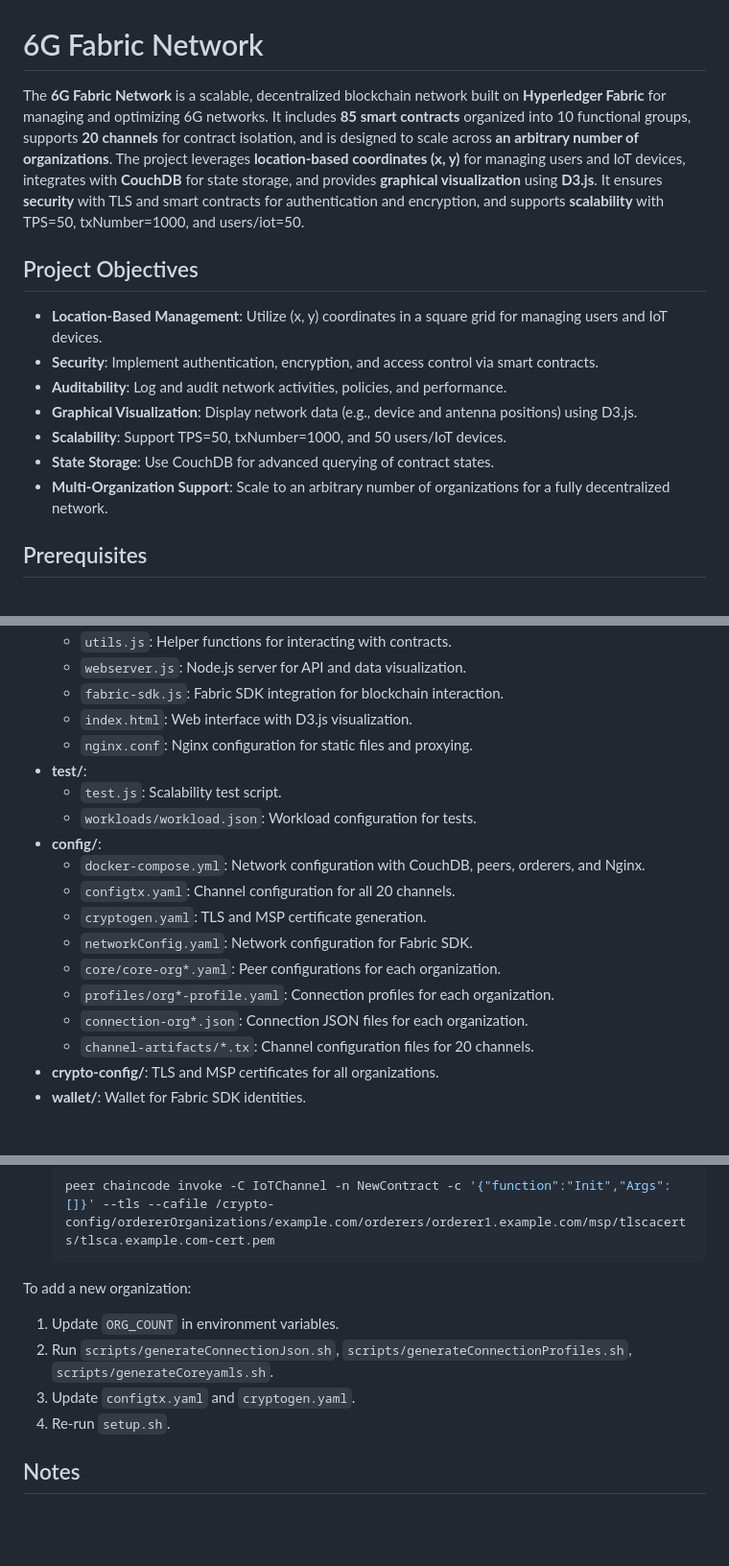
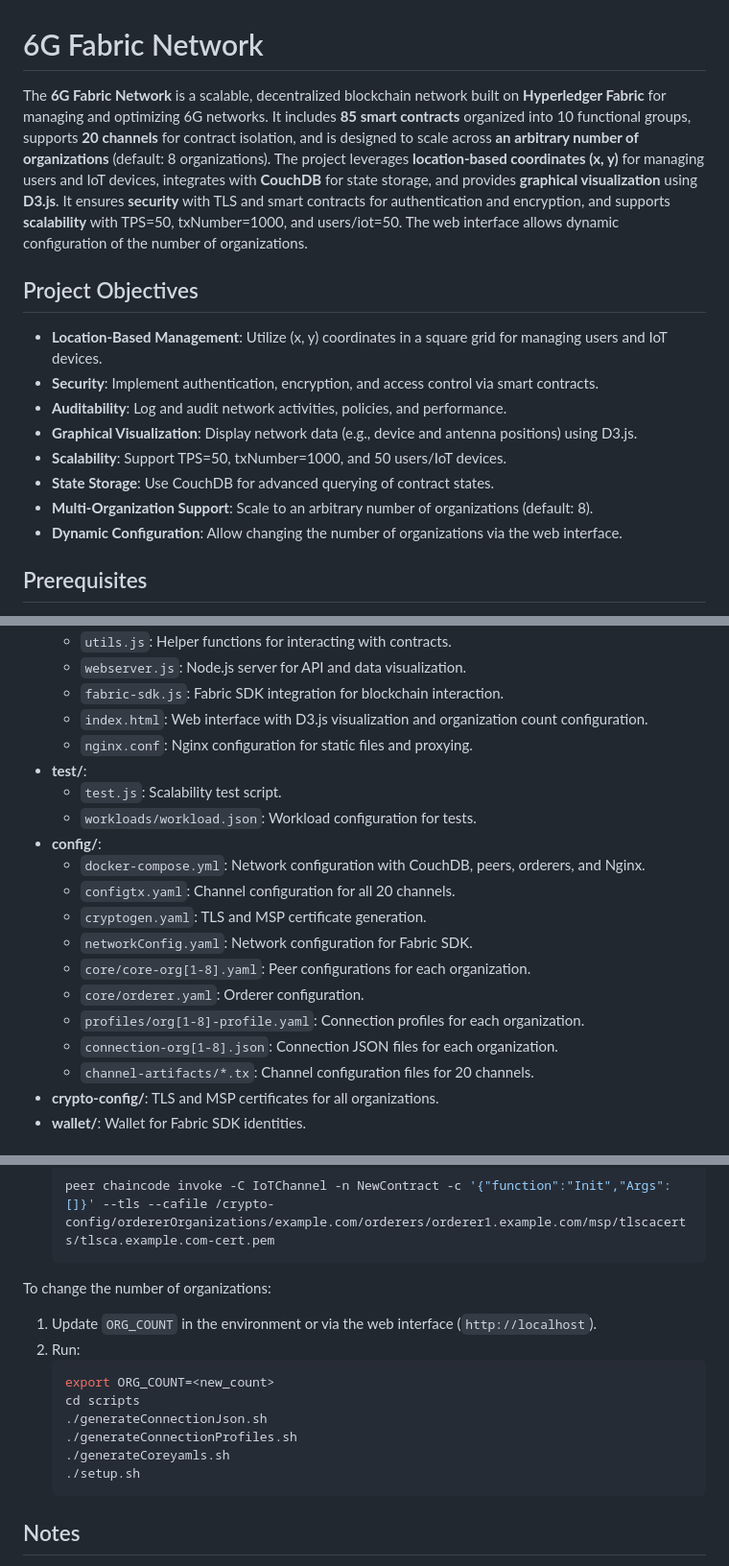
Before and after one commit to mohammadlohrasbi/6g-network, a Markdown page: README.md, 3 parts joined by grey strips. Shown at 96% size. Drawn GitHub-style; blank space fills up the shorter version.

````diff
--- a/README.md
+++ b/README.md
@@ -1,6 +1,6 @@
 # 6G Fabric Network
 
-The **6G Fabric Network** is a scalable, decentralized blockchain network built on **Hyperledger Fabric** for managing and optimizing 6G networks. It includes **85 smart contracts** organized into 10 functional groups, supports **20 channels** for contract isolation, and is designed to scale across **an arbitrary number of organizations**. The project leverages **location-based coordinates (x, y)** for managing users and IoT devices, integrates with **CouchDB** for state storage, and provides **graphical visualization** using **D3.js**. It ensures **security** with TLS and smart contracts for authentication and encryption, and supports **scalability** with TPS=50, txNumber=1000, and users/iot=50.
+The **6G Fabric Network** is a scalable, decentralized blockchain network built on **Hyperledger Fabric** for managing and optimizing 6G networks. It includes **85 smart contracts** organized into 10 functional groups, supports **20 channels** for contract isolation, and is designed to scale across **an arbitrary number of organizations** (default: 8 organizations). The project leverages **location-based coordinates (x, y)** for managing users and IoT devices, integrates with **CouchDB** for state storage, and provides **graphical visualization** using **D3.js**. It ensures **security** with TLS and smart contracts for authentication and encryption, and supports **scalability** with TPS=50, txNumber=1000, and users/iot=50. The web interface allows dynamic configuration of the number of organizations.
 
 ## Project Objectives
 - **Location-Based Management**: Utilize (x, y) coordinates in a square grid for managing users and IoT devices.
@@ -9,7 +9,8 @@ The **6G Fabric Network** is a scalable, decentralized blockchain network built
 - **Graphical Visualization**: Display network data (e.g., device and antenna positions) using D3.js.
 - **Scalability**: Support TPS=50, txNumber=1000, and 50 users/IoT devices.
 - **State Storage**: Use CouchDB for advanced querying of contract states.
-- **Multi-Organization Support**: Scale to an arbitrary number of organizations for a fully decentralized network.
+- **Multi-Organization Support**: Scale to an arbitrary number of organizations (default: 8).
+- **Dynamic Configuration**: Allow changing the number of organizations via the web interface.
 
 ## Prerequisites
 - **Hyperledger Fabric**: Version 2.5
@@ -64,7 +65,7 @@ The **6G Fabric Network** is a scalable, decentralized blockchain network built
   - `utils.js`: Helper functions for interacting with contracts.
   - `webserver.js`: Node.js server for API and data visualization.
   - `fabric-sdk.js`: Fabric SDK integration for blockchain interaction.
-  - `index.html`: Web interface with D3.js visualization.
+  - `index.html`: Web interface with D3.js visualization and organization count configuration.
   - `nginx.conf`: Nginx configuration for static files and proxying.
 - **test/**:
   - `test.js`: Scalability test script.
@@ -74,9 +75,10 @@ The **6G Fabric Network** is a scalable, decentralized blockchain network built
   - `configtx.yaml`: Channel configuration for all 20 channels.
   - `cryptogen.yaml`: TLS and MSP certificate generation.
   - `networkConfig.yaml`: Network configuration for Fabric SDK.
-  - `core/core-org*.yaml`: Peer configurations for each organization.
-  - `profiles/org*-profile.yaml`: Connection profiles for each organization.
-  - `connection-org*.json`: Connection JSON files for each organization.
+  - `core/core-org[1-8].yaml`: Peer configurations for each organization.
+  - `core/orderer.yaml`: Orderer configuration.
+  - `profiles/org[1-8]-profile.yaml`: Connection profiles for each organization.
+  - `connection-org[1-8].json`: Connection JSON files for each organization.
   - `channel-artifacts/*.tx`: Channel configuration files for 20 channels.
 - **crypto-config/**: TLS and MSP certificates for all organizations.
 - **wallet/**: Wallet for Fabric SDK identities.
@@ -243,11 +249,17 @@ To add a new smart contract:
    peer chaincode invoke -C IoTChannel -n NewContract -c '{"function":"Init","Args":[]}' --tls --cafile /crypto-config/ordererOrganizations/example.com/orderers/orderer1.example.com/msp/tlscacerts/tlsca.example.com-cert.pem
    ```
 
-To add a new organization:
-1. Update `ORG_COUNT` in environment variables.
-2. Run `scripts/generateConnectionJson.sh`, `scripts/generateConnectionProfiles.sh`, `scripts/generateCoreyamls.sh`.
-3. Update `configtx.yaml` and `cryptogen.yaml`.
-4. Re-run `setup.sh`.
+To change the number of organizations:
+1. Update `ORG_COUNT` in the environment or via the web interface (`http://localhost`).
+2. Run:
+   ```bash
+   export ORG_COUNT=<new_count>
+   cd scripts
+   ./generateConnectionJson.sh
+   ./generateConnectionProfiles.sh
+   ./generateCoreyamls.sh
+   ./setup.sh
+   ```
 
 ## Notes
 - **Certificates**: Ensure `crypto-config/` contains TLS and MSP certificates.
````
Also changed, not shown: other parts of README.md (+6 -2 lines).
